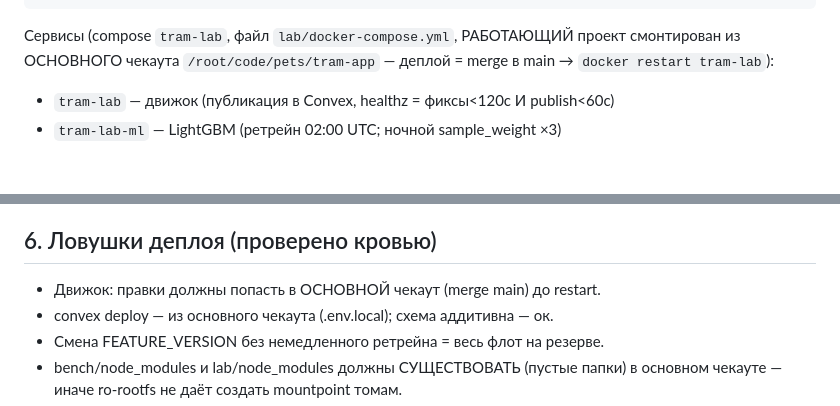
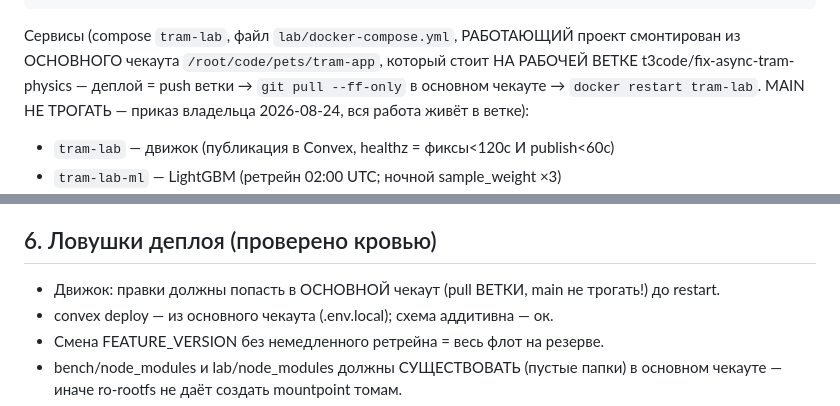
Before and after one commit to Acex187x/tram-app, a Markdown page: docs/HANDOFF-2026-08-24.md, 2 parts joined by grey strips. GitHub-like rendering; blank space fills up the shorter version.

Commit message:
docs: deployment flows through the working branch, never main
Co-Authored-By: Claude Fable 5 <noreply@anthropic.com>

````diff
--- a/docs/HANDOFF-2026-08-24.md
+++ b/docs/HANDOFF-2026-08-24.md
@@ -35,8 +35,10 @@ geometry-pack: движок аплоадит в Convex file storage; app чит
 ```
 
 Сервисы (compose `tram-lab`, файл `lab/docker-compose.yml`, РАБОТАЮЩИЙ проект
-смонтирован из ОСНОВНОГО чекаута `/root/code/pets/tram-app` — деплой = merge в
-main → `docker restart tram-lab`):
+смонтирован из ОСНОВНОГО чекаута `/root/code/pets/tram-app`, который стоит НА
+РАБОЧЕЙ ВЕТКЕ t3code/fix-async-tram-physics — деплой = push ветки → `git pull
+--ff-only` в основном чекауте → `docker restart tram-lab`. MAIN НЕ ТРОГАТЬ —
+приказ владельца 2026-08-24, вся работа живёт в ветке):
 - `tram-lab` — движок (публикация в Convex, healthz = фиксы<120с И publish<60с)
 - `tram-lab-ml` — LightGBM (ретрейн 02:00 UTC; ночной sample_weight ×3)
 - `tram-watch` — ЖИВОЙ СИМУЛЯТОР 24/7 (`bench/src/live.ts`): настоящий клиентский
@@ -110,7 +112,7 @@ jam-улика с одного фикса). `anchor-mismatch` в вотчере
 
 ## 6. Ловушки деплоя (проверено кровью)
 
-- Движок: правки должны попасть в ОСНОВНОЙ чекаут (merge main) до restart.
+- Движок: правки должны попасть в ОСНОВНОЙ чекаут (pull ВЕТКИ, main не трогать!) до restart.
 - convex deploy — из основного чекаута (.env.local); схема аддитивна — ок.
 - Смена FEATURE_VERSION без немедленного ретрейна = весь флот на резерве.
 - bench/node_modules и lab/node_modules должны СУЩЕСТВОВАТЬ (пустые папки) в
````
